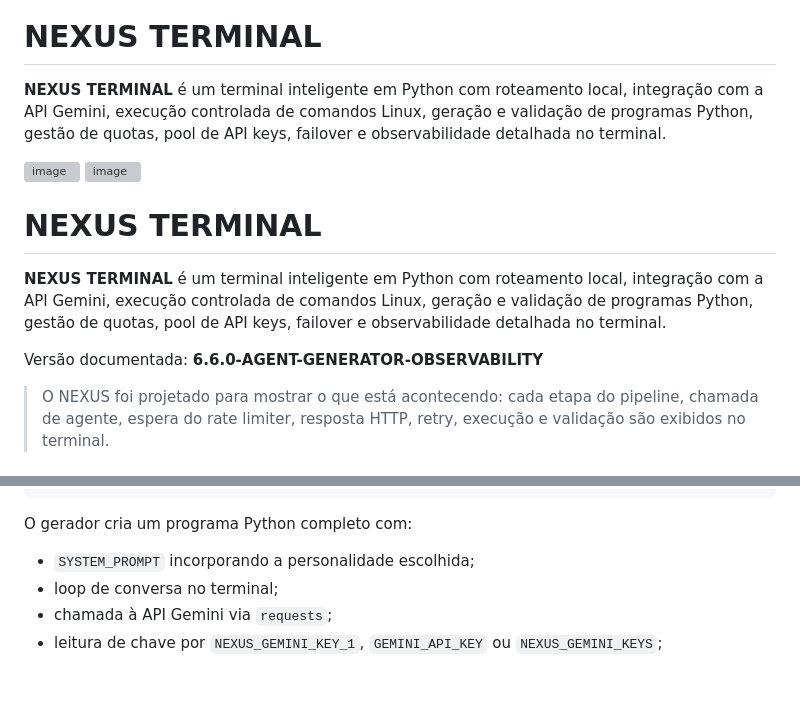
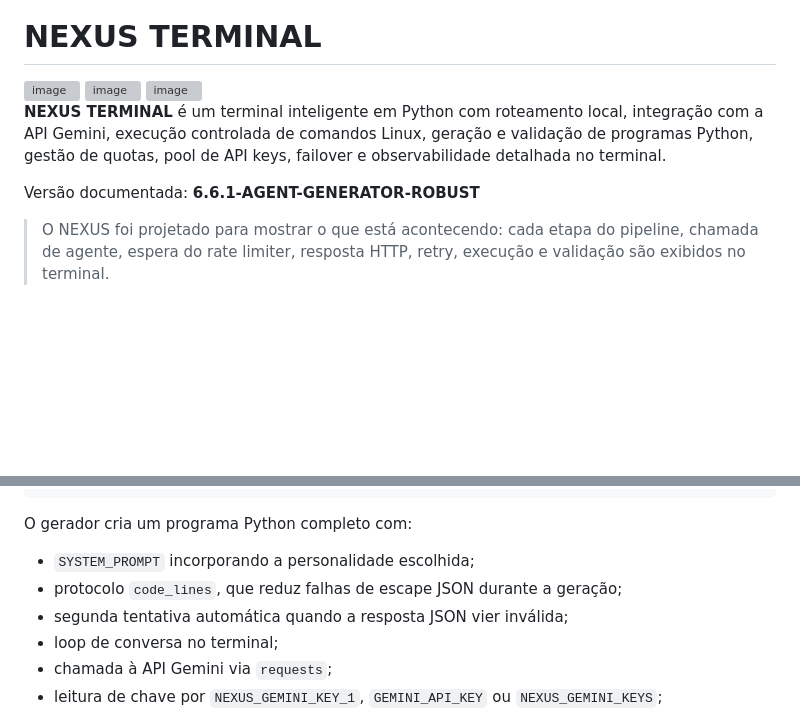
Before and after one commit to juliocamposmachado/nexus-terminal, a Markdown page: README.md, 2 parts joined by grey strips. Rendered like a GitHub page; blank space fills up the shorter version; grey boxes are pictures that could not be loaded.

```diff
--- a/README.md
+++ b/README.md
@@ -3,16 +1,14 @@
 # NEXUS TERMINAL
 
-**NEXUS TERMINAL** é um terminal inteligente em Python com roteamento local, integração com a API Gemini, execução controlada de comandos Linux, geração e validação de programas Python, gestão de quotas, pool de API keys, failover e observabilidade detalhada no terminal.
+<img width="1365" height="717" alt="image" src="https://github.com/user-attachments/assets/93bab8d1-3608-4653-a878-afec548c237a" />
 
 <img width="1371" height="761" alt="image" src="https://github.com/user-attachments/assets/657f3a1c-47c1-4a39-b455-497f5aa78c79" />
 
 <img width="1372" height="524" alt="image" src="https://github.com/user-attachments/assets/1a15adb9-01c2-44b0-8270-18c6b0394a9d" />
 
-# NEXUS TERMINAL
-
 **NEXUS TERMINAL** é um terminal inteligente em Python com roteamento local, integração com a API Gemini, execução controlada de comandos Linux, geração e validação de programas Python, gestão de quotas, pool de API keys, failover e observabilidade detalhada no terminal.
 
-Versão documentada: **6.6.0-AGENT-GENERATOR-OBSERVABILITY**
+Versão documentada: **6.6.1-AGENT-GENERATOR-ROBUST**
 
 > O NEXUS foi projetado para mostrar o que está acontecendo: cada etapa do pipeline, chamada de agente, espera do rate limiter, resposta HTTP, retry, execução e validação são exibidos no terminal.
 
@@ -278,6 +274,8 @@ Qual é o objetivo principal do agente?
 O gerador cria um programa Python completo com:
 
 - `SYSTEM_PROMPT` incorporando a personalidade escolhida;
+- protocolo `code_lines`, que reduz falhas de escape JSON durante a geração;
+- segunda tentativa automática quando a resposta JSON vier inválida;
 - loop de conversa no terminal;
 - chamada à API Gemini via `requests`;
 - leitura de chave por `NEXUS_GEMINI_KEY_1`, `GEMINI_API_KEY` ou `NEXUS_GEMINI_KEYS`;
```
Also changed, not shown: other parts of README.md (+0 -2 lines).
